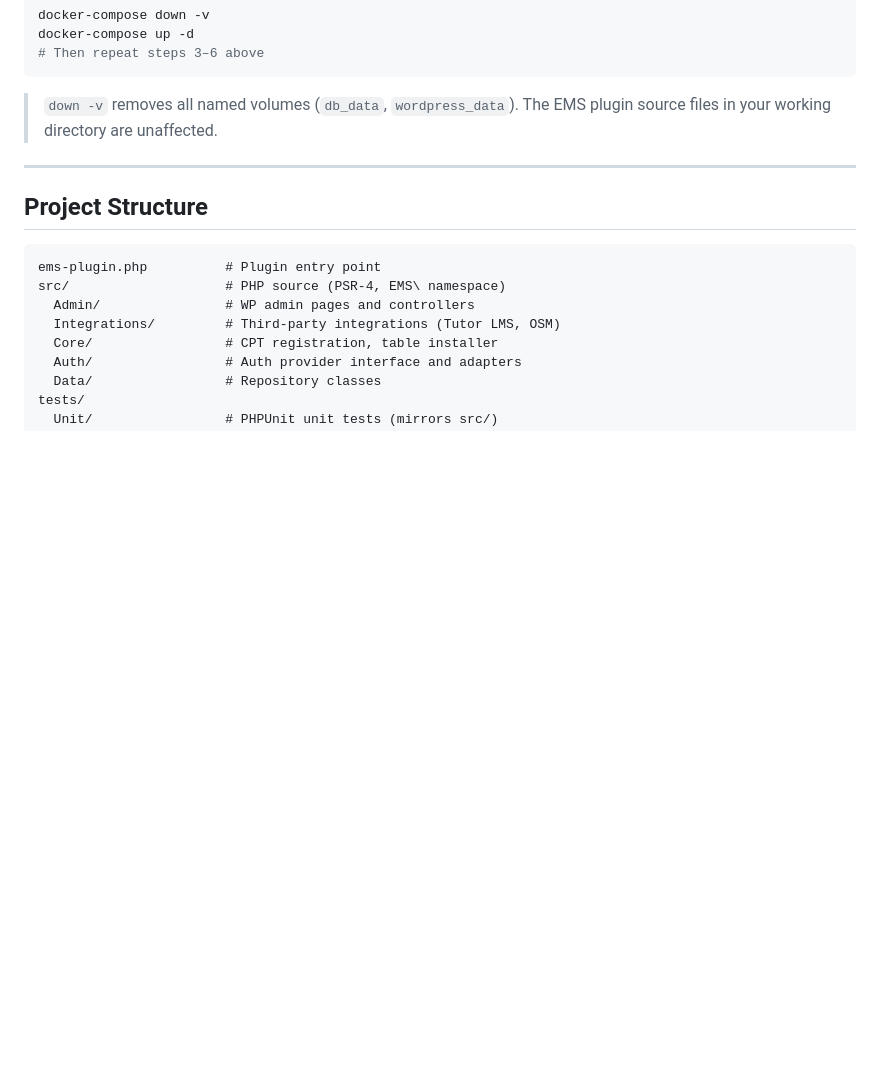
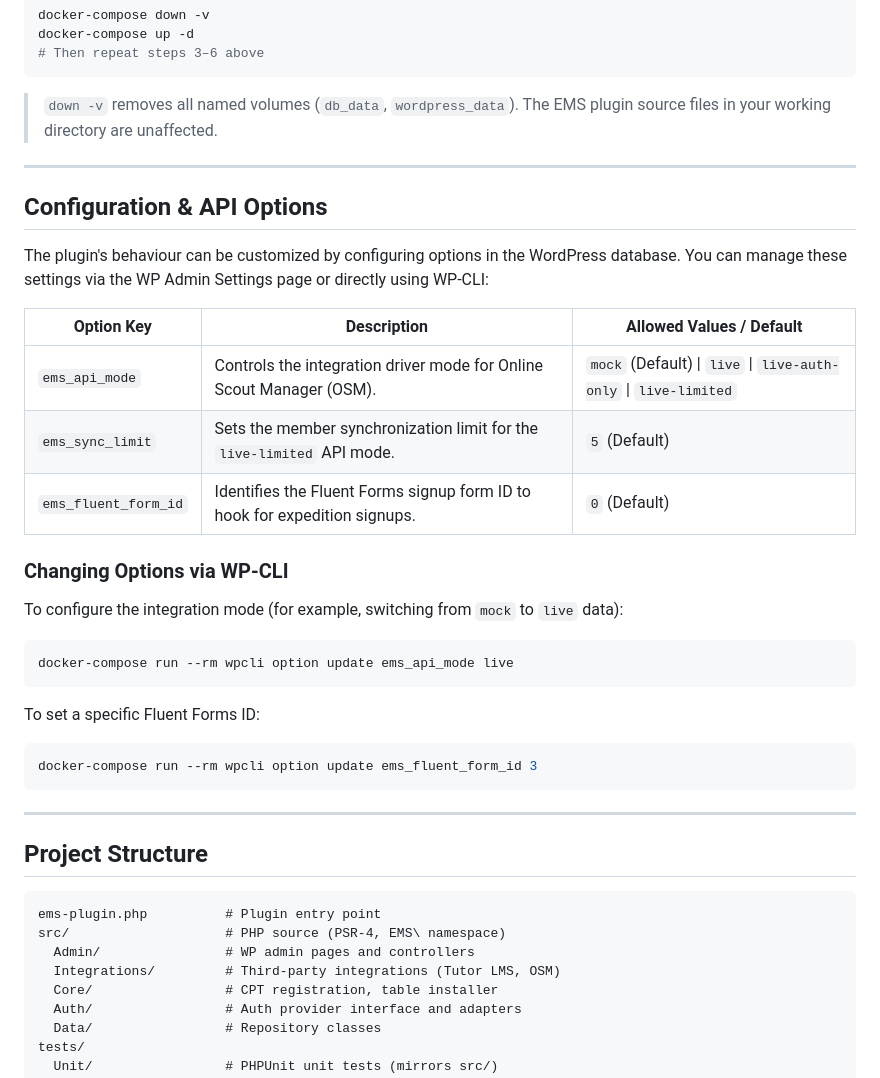
Before and after one commit to circularlizard/expedition-management-system, a Markdown page: README.md, the part around the change. Drawn GitHub-style; blank space fills up the shorter version.

Commit message:
docs(readme): add configuration and api options documentation

````diff
--- a/README.md
+++ b/README.md
@@ -105,6 +105,28 @@ docker-compose up -d
 
 ---
 
+## Configuration & API Options
+
+The plugin's behaviour can be customized by configuring options in the WordPress database. You can manage these settings via the WP Admin Settings page or directly using WP-CLI:
+
+| Option Key | Description | Allowed Values / Default |
+|---|---|---|
+| `ems_api_mode` | Controls the integration driver mode for Online Scout Manager (OSM). | `mock` (Default) \| `live` \| `live-auth-only` \| `live-limited` |
+| `ems_sync_limit` | Sets the member synchronization limit for the `live-limited` API mode. | `5` (Default) |
+| `ems_fluent_form_id` | Identifies the Fluent Forms signup form ID to hook for expedition signups. | `0` (Default) |
+
+### Changing Options via WP-CLI
+To configure the integration mode (for example, switching from `mock` to `live` data):
+```bash
+docker-compose run --rm wpcli option update ems_api_mode live
+```
+To set a specific Fluent Forms ID:
+```bash
+docker-compose run --rm wpcli option update ems_fluent_form_id 3
+```
+
+---
+
 ## Project Structure
 
 ```
````
